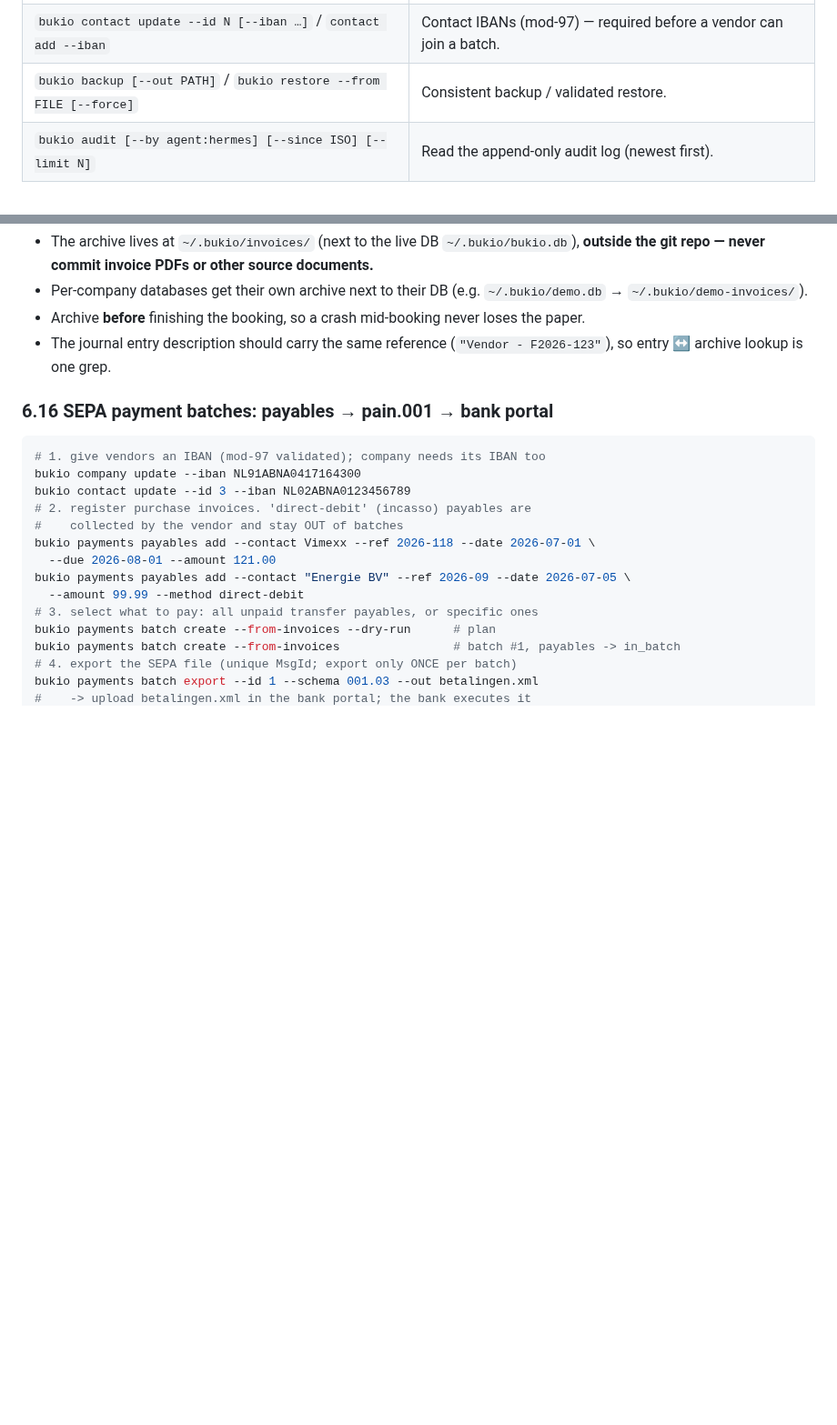
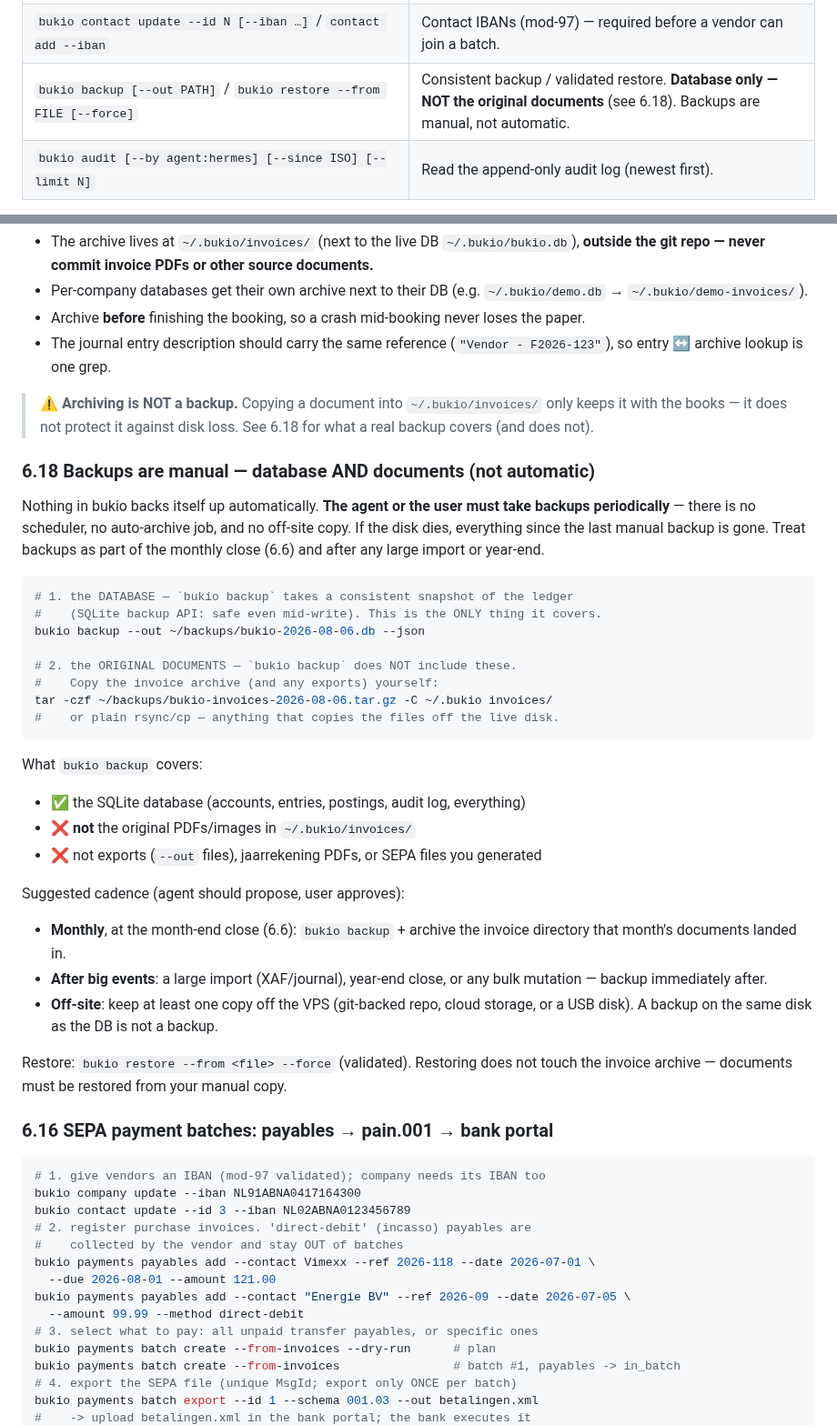
Before and after one commit to erikvankempen/bukio-cli, a Markdown page: AGENTS.md, 2 parts joined by grey strips. Shown at 91% size. GitHub-like rendering; blank space fills up the shorter version.

Commit message:
docs: make manual backup explicit — DB only, documents excluded (6.18)
AGENTS.md now states backups are NOT automatic and must be taken
periodically by the agent or user: the monthly close + after big imports.
Section 6.18 covers what 'bukio backup' does (consistent DB snapshot) and
does not (original invoices/PDFs, exports, SEPA files), with the tar/rsync
step for the document archive and an off-site rule. Quick-ref row updated.

````diff
--- a/AGENTS.md
+++ b/AGENTS.md
@@ -89,7 +89,7 @@ This file is the **agent's manual** for bukio-cli. Read it before driving the to
 | `bukio payments batch export --id N [--schema 001.03\|001.09] [--out file.xml] [--dry-run]` | SEPA pain.001 XML for bank-portal upload. **Once per batch** — the MsgId is stored; re-export would double-pay. |
 | `bukio payments batch list [--status]` / `show --id` / `delete --id` | Batch tracking; delete only on drafts (releases payables to unpaid). |
 | `bukio contact update --id N [--iban …]` / `contact add --iban` | Contact IBANs (mod-97) — required before a vendor can join a batch. |
-| `bukio backup [--out PATH]` / `bukio restore --from FILE [--force]` | Consistent backup / validated restore. |
+| `bukio backup [--out PATH]` / `bukio restore --from FILE [--force]` | Consistent backup / validated restore. **Database only — NOT the original documents** (see 6.18). Backups are manual, not automatic. |
 | `bukio audit [--by agent:hermes] [--since ISO] [--limit N]` | Read the append-only audit log (newest first). |
 
 **Import contract (all three importers):** the ENTIRE file is validated before
@@ -411,6 +411,45 @@ Rules:
 - The journal entry description should carry the same reference
   (`"Vendor - F2026-123"`), so entry ↔ archive lookup is one grep.
 
+> ⚠️ **Archiving is NOT a backup.** Copying a document into `~/.bukio/invoices/`
+> only keeps it with the books — it does not protect it against disk loss.
+> See 6.18 for what a real backup covers (and does not).
+
+### 6.18 Backups are manual — database AND documents (not automatic)
+
+Nothing in bukio backs itself up automatically. **The agent or the user must
+take backups periodically** — there is no scheduler, no auto-archive job, and
+no off-site copy. If the disk dies, everything since the last manual backup is
+gone. Treat backups as part of the monthly close (6.6) and after any large
+import or year-end.
+
+```bash
+# 1. the DATABASE — `bukio backup` takes a consistent snapshot of the ledger
+#    (SQLite backup API: safe even mid-write). This is the ONLY thing it covers.
+bukio backup --out ~/backups/bukio-2026-08-06.db --json
+
+# 2. the ORIGINAL DOCUMENTS — `bukio backup` does NOT include these.
+#    Copy the invoice archive (and any exports) yourself:
+tar -czf ~/backups/bukio-invoices-2026-08-06.tar.gz -C ~/.bukio invoices/
+#    or plain rsync/cp — anything that copies the files off the live disk.
+```
+
+What `bukio backup` covers:
+- ✅ the SQLite database (accounts, entries, postings, audit log, everything)
+- ❌ **not** the original PDFs/images in `~/.bukio/invoices/`
+- ❌ not exports (`--out` files), jaarrekening PDFs, or SEPA files you generated
+
+Suggested cadence (agent should propose, user approves):
+- **Monthly**, at the month-end close (6.6): `bukio backup` + archive the
+  invoice directory that month's documents landed in.
+- **After big events**: a large import (XAF/journal), year-end close, or any
+  bulk mutation — backup immediately after.
+- **Off-site**: keep at least one copy off the VPS (git-backed repo, cloud
+  storage, or a USB disk). A backup on the same disk as the DB is not a backup.
+
+Restore: `bukio restore --from <file> --force` (validated). Restoring does not
+touch the invoice archive — documents must be restored from your manual copy.
+
 ### 6.16 SEPA payment batches: payables → pain.001 → bank portal
 
 ```bash
````
